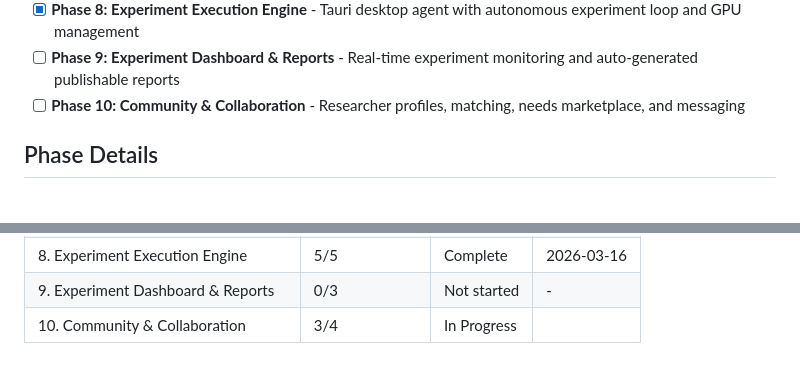
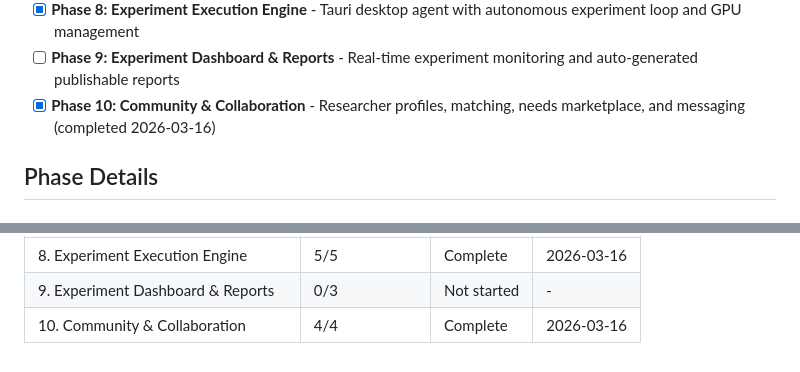
Before and after one commit to LaiosOvO/studyhub, a Markdown page: .planning/ROADMAP.md, 2 parts joined by grey strips. GitHub-like rendering.

Commit message:
docs(10-04): complete plan execution
Create SUMMARY.md for Plan 10-04. Update ROADMAP.md and STATE.md
with plan progress (4/4 plans complete in Phase 10).

```diff
--- a/.planning/ROADMAP.md
+++ b/.planning/ROADMAP.md
@@ -21,7 +21,7 @@ Decimal phases appear between their surrounding integers in numeric order.
 - [x] **Phase 7: Plan Generation & SOTA Analysis** - AI-powered experiment plan generation from research gaps
 - [x] **Phase 8: Experiment Execution Engine** - Tauri desktop agent with autonomous experiment loop and GPU management
 - [ ] **Phase 9: Experiment Dashboard & Reports** - Real-time experiment monitoring and auto-generated publishable reports
-- [ ] **Phase 10: Community & Collaboration** - Researcher profiles, matching, needs marketplace, and messaging
+- [x] **Phase 10: Community & Collaboration** - Researcher profiles, matching, needs marketplace, and messaging (completed 2026-03-16)
 
 ## Phase Details
 
@@ -234,4 +234,4 @@ Note: Phase 3 and Phase 4 can execute in parallel (both depend on Phase 2). Phas
 | 7. Plan Generation & SOTA Analysis | 3/3 | Complete | 2026-03-16 |
 | 8. Experiment Execution Engine | 5/5 | Complete | 2026-03-16 |
 | 9. Experiment Dashboard & Reports | 0/3 | Not started | - |
-| 10. Community & Collaboration | 3/4 | In Progress|  |
+| 10. Community & Collaboration | 4/4 | Complete   | 2026-03-16 |
```
Also changed, not shown: 1 other file.
